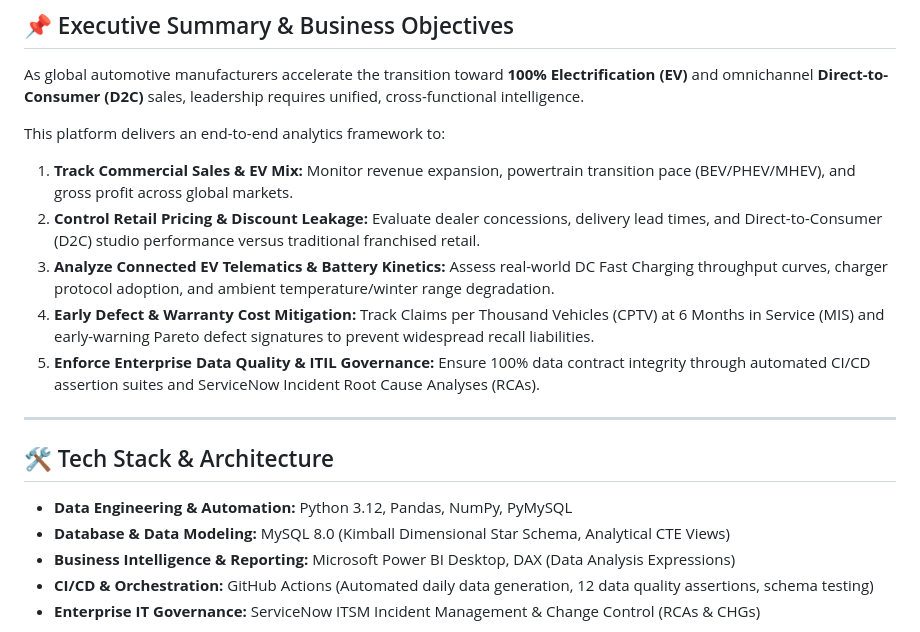
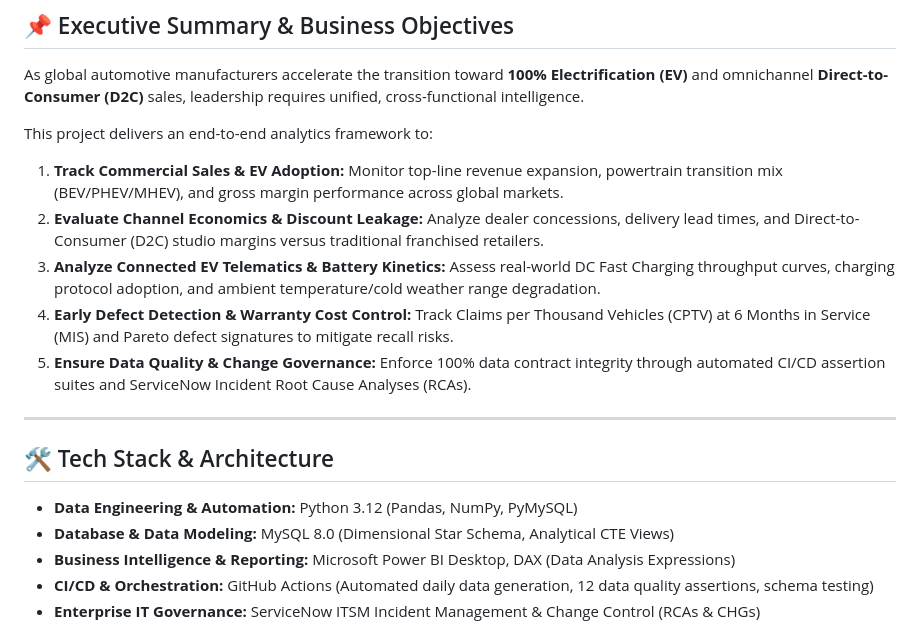
Before and after one commit to TejalGB/automotive-operations-intelligence, a Markdown page: README.md, the part around one of its changes. Rendered like a GitHub page.

```diff
--- a/README.md
+++ b/README.md
@@ -14,19 +14,19 @@ An enterprise-grade automotive data analytics and operations platform connecting
 
 As global automotive manufacturers accelerate the transition toward **100% Electrification (EV)** and omnichannel **Direct-to-Consumer (D2C)** sales, leadership requires unified, cross-functional intelligence.
 
-This platform delivers an end-to-end analytics framework to:
-1. **Track Commercial Sales & EV Mix:** Monitor revenue expansion, powertrain transition pace (BEV/PHEV/MHEV), and gross profit across global markets.
-2. **Control Retail Pricing & Discount Leakage:** Evaluate dealer concessions, delivery lead times, and Direct-to-Consumer (D2C) studio performance versus traditional franchised retail.
-3. **Analyze Connected EV Telematics & Battery Kinetics:** Assess real-world DC Fast Charging throughput curves, charger protocol adoption, and ambient temperature/winter range degradation.
-4. **Early Defect & Warranty Cost Mitigation:** Track Claims per Thousand Vehicles (CPTV) at 6 Months in Service (MIS) and early-warning Pareto defect signatures to prevent widespread recall liabilities.
-5. **Enforce Enterprise Data Quality & ITIL Governance:** Ensure 100% data contract integrity through automated CI/CD assertion suites and ServiceNow Incident Root Cause Analyses (RCAs).
+This project delivers an end-to-end analytics framework to:
+1. **Track Commercial Sales & EV Adoption:** Monitor top-line revenue expansion, powertrain transition mix (BEV/PHEV/MHEV), and gross margin performance across global markets.
+2. **Evaluate Channel Economics & Discount Leakage:** Analyze dealer concessions, delivery lead times, and Direct-to-Consumer (D2C) studio margins versus traditional franchised retailers.
+3. **Analyze Connected EV Telematics & Battery Kinetics:** Assess real-world DC Fast Charging throughput curves, charging protocol adoption, and ambient temperature/cold weather range degradation.
+4. **Early Defect Detection & Warranty Cost Control:** Track Claims per Thousand Vehicles (CPTV) at 6 Months in Service (MIS) and Pareto defect signatures to mitigate recall risks.
+5. **Ensure Data Quality & Change Governance:** Enforce 100% data contract integrity through automated CI/CD assertion suites and ServiceNow Incident Root Cause Analyses (RCAs).
 
 ---
 
 ## 🛠️ Tech Stack & Architecture
 
-- **Data Engineering & Automation:** Python 3.12, Pandas, NumPy, PyMySQL
-- **Database & Data Modeling:** MySQL 8.0 (Kimball Dimensional Star Schema, Analytical CTE Views)
+- **Data Engineering & Automation:** Python 3.12 (Pandas, NumPy, PyMySQL)
+- **Database & Data Modeling:** MySQL 8.0 (Dimensional Star Schema, Analytical CTE Views)
 - **Business Intelligence & Reporting:** Microsoft Power BI Desktop, DAX (Data Analysis Expressions)
 - **CI/CD & Orchestration:** GitHub Actions (Automated daily data generation, 12 data quality assertions, schema testing)
 - **Enterprise IT Governance:** ServiceNow ITSM Incident Management & Change Control (RCAs & CHGs)
```
Also changed, not shown: other parts of README.md (+26 -95 lines).
